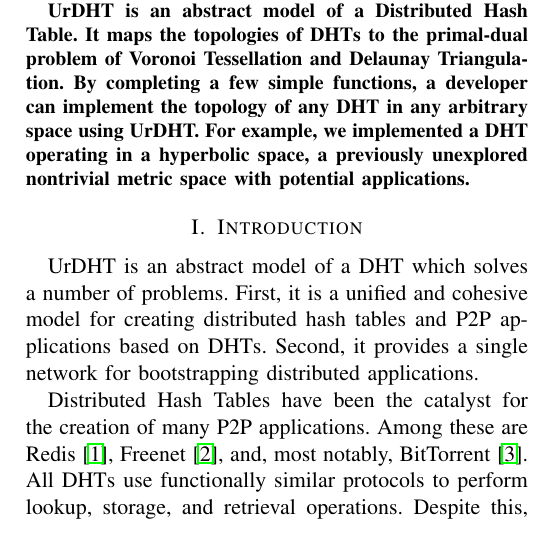
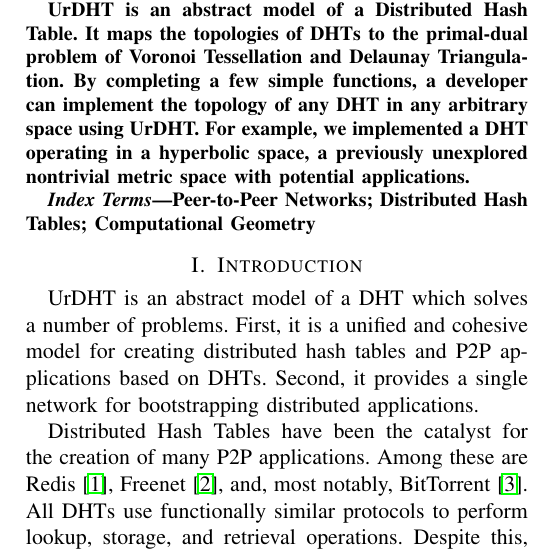
Before and after one commit to UrDHT/DevelopmentPlan, a LaTeX paper (whitepaper.tex): part of one column of page 1 of 7, cut so that both start at the same text. Compiled offline with pdfLaTeX.

Commit message:
Added Keywords

```diff
--- a/whitepaper.tex
+++ b/whitepaper.tex
@@ -48,6 +48,11 @@ For example, we implemented a DHT operating in a hyperbolic space, a previously
 
 
 \end{abstract}
+
+\begin{IEEEkeywords}
+	Peer-to-Peer Networks;  Distributed Hash Tables; Computational Geometry
+
+\end{IEEEkeywords}
 
 \section{Introduction}
 %Distributed Hash Tables (DHT) have been extensively researched for the past decade.
```
Also changed, not shown: whitepaper.pdf.
